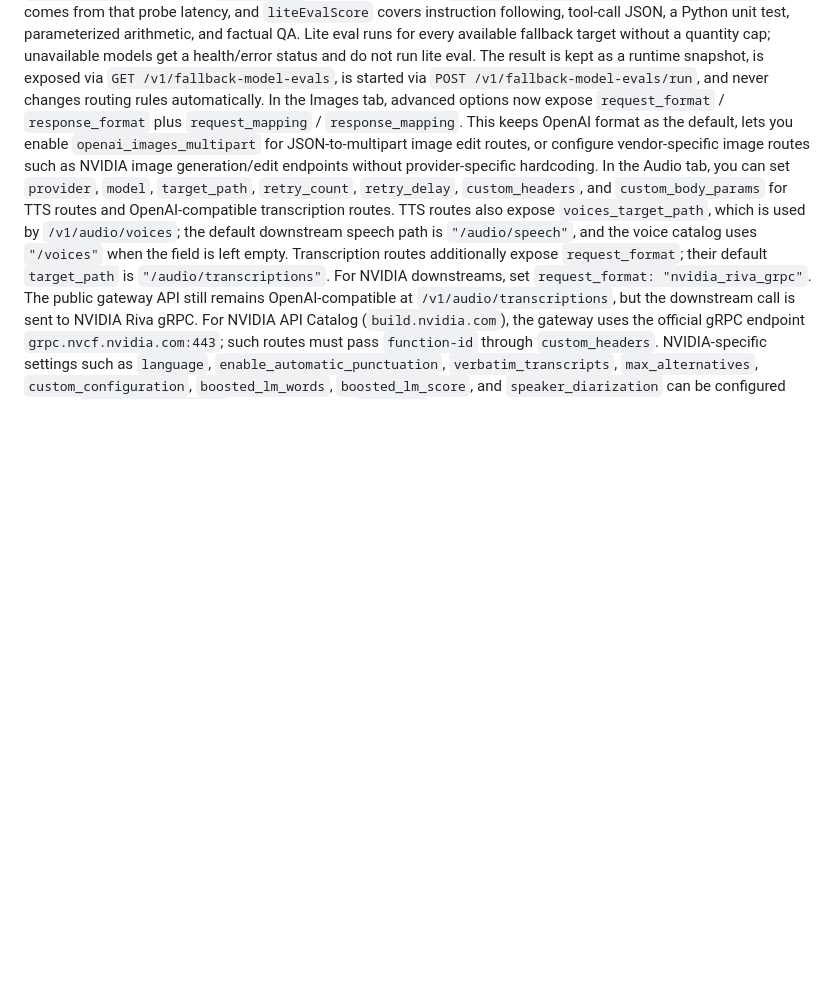
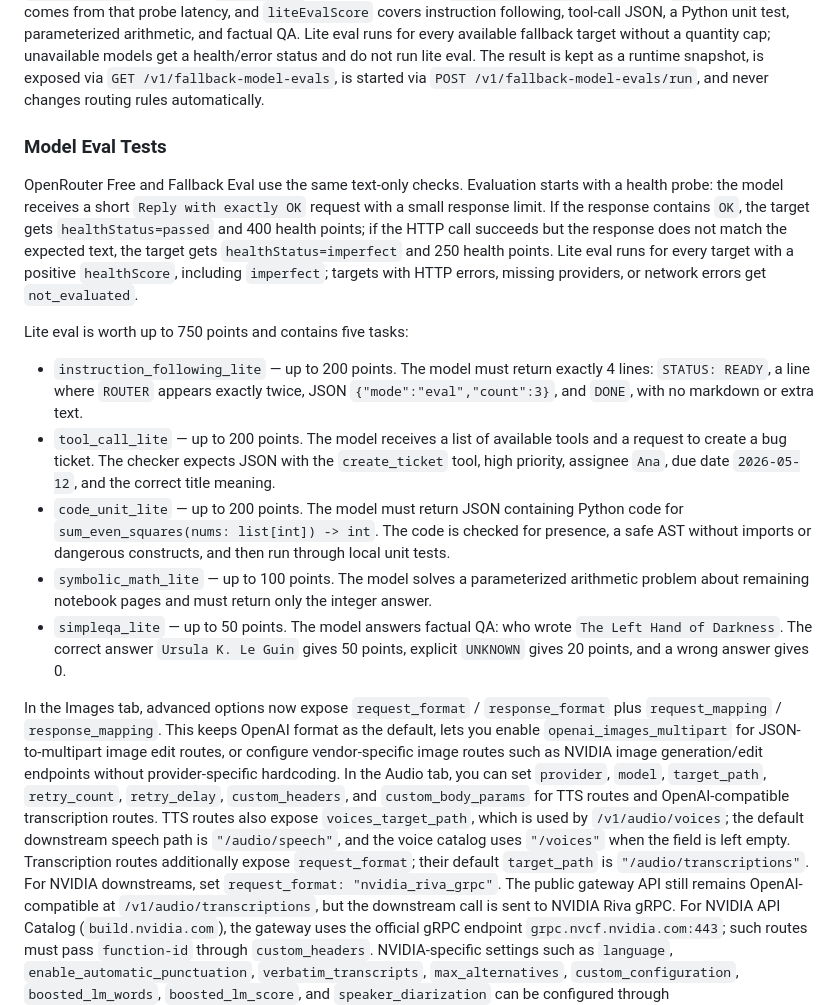
Before and after one commit to LKosoj/LLMApiGateway, a Markdown page: README_EN.MD, the part around the change. Rendered like a GitHub page; blank space fills up the shorter version.

```diff
--- a/README_EN.MD
+++ b/README_EN.MD
@@ -92,6 +92,19 @@ The Fallback Rules, Embeddings, Rerank, Images, Audio, Web, and Providers tabs u
 The model list for a selected provider is loaded lazily, sorted alphabetically with natural numeric order, and cached for 15 minutes. In the Fallback Rules tab, manual model entry is not allowed. In the Embeddings, Rerank, Images, and Audio tabs, you can either choose a model from the list or enter it manually if needed.
 **Configured fallback-model scoring** lives in the **Fallback Eval** tab. It runs only when you press `Run Eval`, reads every `fallback_models` entry and `context_overflow_fallback` from `models_fallback_rules.json`, collapses duplicates into unique `provider/model` pairs, and shows which gateway models reference each target. If the official `openrouter` provider and API key are configured, the eval loads `{openrouter.baseUrl}/models` once, takes the OpenRouter card by model basename without the provider prefix and without the suffix after `:`, for example `openai/gpt-oss-120b:free` -> `gpt-oss-120b`, and copies `metadataScore`, context, max completion tokens, pricing, and support flags from it. If a target has no OpenRouter metadata match but other fallback targets in the same run have known metadata scores, the missing `metadataScore` is estimated as the median of those known scores; detailed OpenRouter fields such as context and pricing stay empty for that target. For OpenAI-compatible providers, the eval calls `{baseUrl}/chat/completions` directly and respects `custom_headers` except security headers, `custom_body_params`, `providers_order`, provider-specific proxy clients, and round-robin API-key selection when `apikey` contains comma-separated keys. For providers with `type: "anthropic"`, the eval sends native requests to `{baseUrl}/v1/messages` with `x-api-key` and `anthropic-version`, then converts the response into the internal shape used by the same checks.
 The Fallback Eval final score is `metadataScore + healthScore + latencyScore + liteEvalScore - instabilityPenalty`; if OpenRouter is not configured or no known metadata score exists in the run, `metadataScore` remains 0. `healthScore` comes from a small `Reply with exactly OK` probe, `latencyScore` comes from that probe latency, and `liteEvalScore` covers instruction following, tool-call JSON, a Python unit test, parameterized arithmetic, and factual QA. Lite eval runs for every available fallback target without a quantity cap; unavailable models get a health/error status and do not run lite eval. The result is kept as a runtime snapshot, is exposed via `GET /v1/fallback-model-evals`, is started via `POST /v1/fallback-model-evals/run`, and never changes routing rules automatically.
+
+### Model Eval Tests
+
+OpenRouter Free and Fallback Eval use the same text-only checks. Evaluation starts with a health probe: the model receives a short `Reply with exactly OK` request with a small response limit. If the response contains `OK`, the target gets `healthStatus=passed` and 400 health points; if the HTTP call succeeds but the response does not match the expected text, the target gets `healthStatus=imperfect` and 250 health points. Lite eval runs for every target with a positive `healthScore`, including `imperfect`; targets with HTTP errors, missing providers, or network errors get `not_evaluated`.
+
+Lite eval is worth up to 750 points and contains five tasks:
+
+- `instruction_following_lite` — up to 200 points. The model must return exactly 4 lines: `STATUS: READY`, a line where `ROUTER` appears exactly twice, JSON `{"mode":"eval","count":3}`, and `DONE`, with no markdown or extra text.
+- `tool_call_lite` — up to 200 points. The model receives a list of available tools and a request to create a bug ticket. The checker expects JSON with the `create_ticket` tool, high priority, assignee `Ana`, due date `2026-05-12`, and the correct title meaning.
+- `code_unit_lite` — up to 200 points. The model must return JSON containing Python code for `sum_even_squares(nums: list[int]) -> int`. The code is checked for presence, a safe AST without imports or dangerous constructs, and then run through local unit tests.
+- `symbolic_math_lite` — up to 100 points. The model solves a parameterized arithmetic problem about remaining notebook pages and must return only the integer answer.
+- `simpleqa_lite` — up to 50 points. The model answers factual QA: who wrote `The Left Hand of Darkness`. The correct answer `Ursula K. Le Guin` gives 50 points, explicit `UNKNOWN` gives 20 points, and a wrong answer gives 0.
+
 In the Images tab, advanced options now expose `request_format` / `response_format` plus `request_mapping` / `response_mapping`. This keeps OpenAI format as the default, lets you enable `openai_images_multipart` for JSON-to-multipart image edit routes, or configure vendor-specific image routes such as NVIDIA image generation/edit endpoints without provider-specific hardcoding.
 In the Audio tab, you can set `provider`, `model`, `target_path`, `retry_count`, `retry_delay`, `custom_headers`, and `custom_body_params` for TTS routes and OpenAI-compatible transcription routes. TTS routes also expose `voices_target_path`, which is used by `/v1/audio/voices`; the default downstream speech path is `"/audio/speech"`, and the voice catalog uses `"/voices"` when the field is left empty. Transcription routes additionally expose `request_format`; their default `target_path` is `"/audio/transcriptions"`.
 For NVIDIA downstreams, set `request_format: "nvidia_riva_grpc"`. The public gateway API still remains OpenAI-compatible at `/v1/audio/transcriptions`, but the downstream call is sent to NVIDIA Riva gRPC. For NVIDIA API Catalog (`build.nvidia.com`), the gateway uses the official gRPC endpoint `grpc.nvcf.nvidia.com:443`; such routes must pass `function-id` through `custom_headers`. NVIDIA-specific settings such as `language`, `enable_automatic_punctuation`, `verbatim_transcripts`, `max_alternatives`, `custom_configuration`, `boosted_lm_words`, `boosted_lm_score`, and `speaker_diarization` can be configured through `custom_body_params`. If the client omits `language`, the gateway tries to derive a safe provider-driven default from upstream capabilities: it currently auto-fills only aggregate codes such as `multi` or `indic` when the NVIDIA API Catalog function itself advertises them; otherwise the endpoint returns an explicit error with the supported language codes. For API Catalog the gateway also chooses the transport mode from upstream capabilities: if the function advertises offline inference, the gateway uses the offline RPC; otherwise it keeps the streaming RPC. If a NVIDIA route receives non-WAV audio, the gateway converts it to WAV locally via `ffmpeg`, then extracts raw PCM and sends it to Riva with `RecognitionConfig.encoding = LINEAR_PCM`.
```
Also changed, not shown: README.md (+13 -0 lines).
